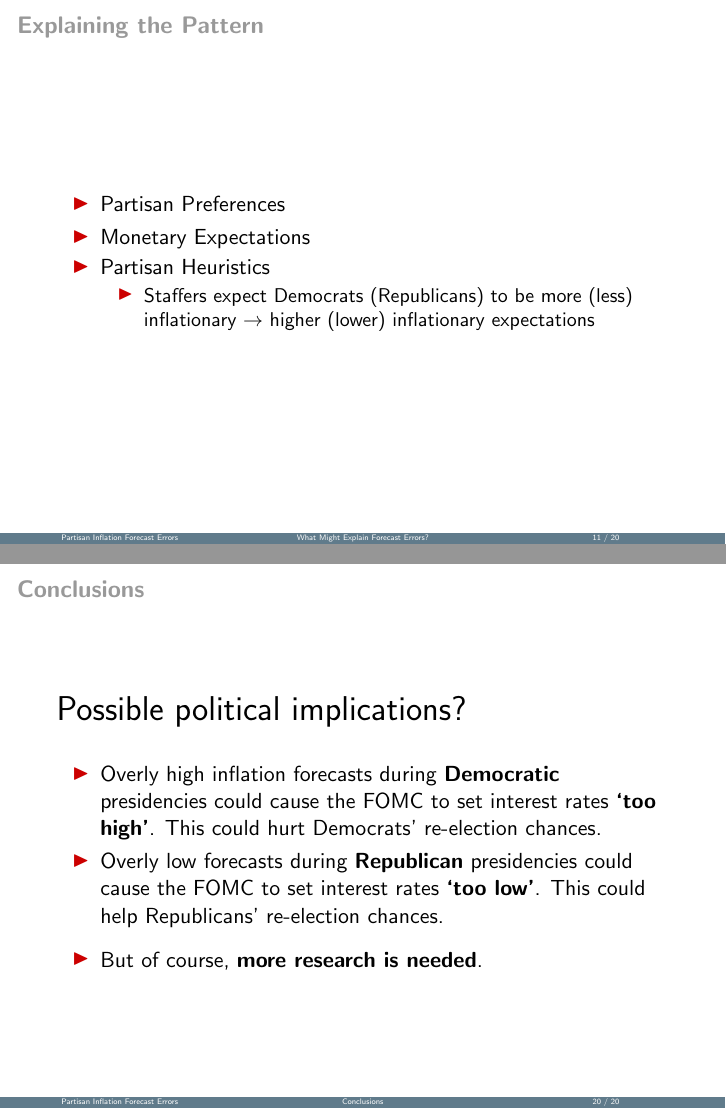
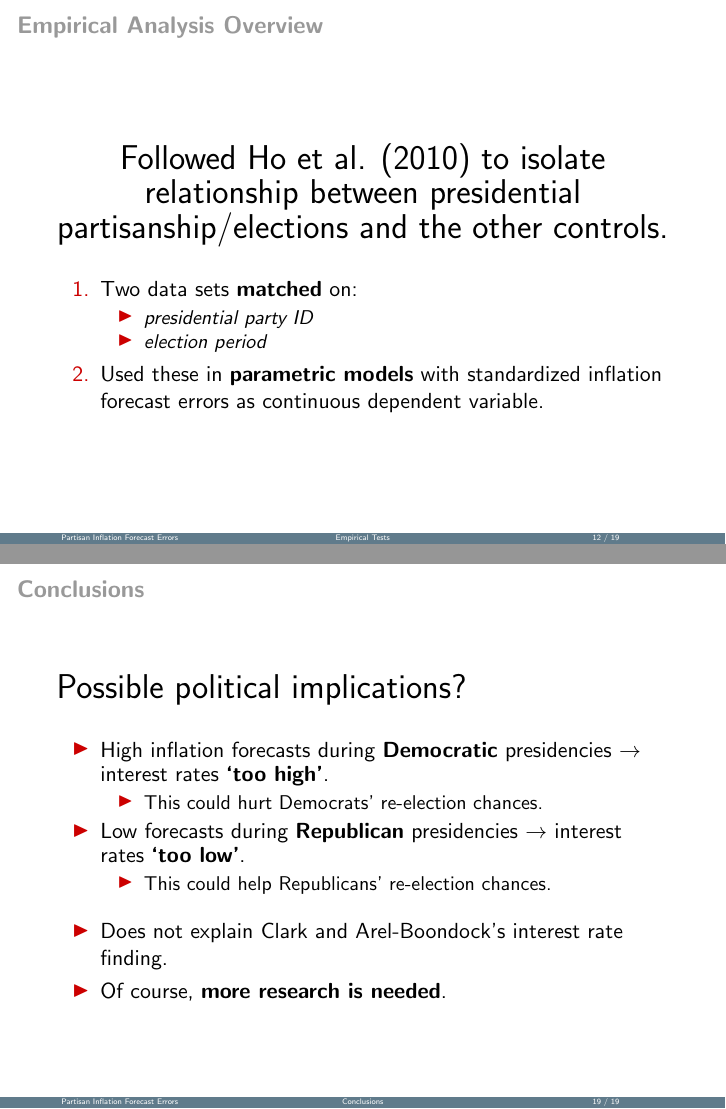
Before and after one commit to christophergandrud/GreenBook, LaTeX slides (Presentation/APSAGreenBookPresentation.tex): pages 21 and 36 of 36 before the commit and pages 22 and 34 of 34 after it, joined at a grey line. Compiled offline with pdfLaTeX.

Commit message:
Edits and deleted a slide

```diff
--- a/Presentation/APSAGreenBookPresentation.tex
+++ b/Presentation/APSAGreenBookPresentation.tex
@@ -105,18 +105,6 @@
 \end{itemize}
 }
 
-\frame{
-	\frametitle{Explaining the Pattern}
-		\begin{itemize}
-			\item<1-> Partisan Preferences
-			\item<2-> Monetary Expectations
-			\item<3-> Partisan Heuristics
-				\begin{itemize}
-					\item<1-> Staffers expect Democrats (Republicans) to be more (less) inflationary $\rightarrow$ higher (lower) inflationary expectations
-				\end{itemize}
-		\end{itemize}
-}
-
 \frame[plain]{
   \includegraphics[scale=0.4]{ExpectationsGraph.pdf}
 }
@@ -128,4 +116,3 @@
 \frame{
   \frametitle{Empirical Analysis Overview}
     \begin{center}
-      {\LARGE{Followed Ho et al. (2010) to isolate the relationship between presidential partisanship/elections and the other controls.}} \\[0.5cm]
@@ -136,7 +124,7 @@
             \item<2-> {\emph{presidential party ID}}
             \item<2-> {\emph{election period}}
         \end{itemize}
-      \item<3-> Used the these in numerous {\bf{parametric models}} with standardized inflation forecast errors as the continuous dependent variable.
+      \item<3-> Used these in {\bf{parametric models}} with standardized inflation forecast errors as continuous dependent variable.
     \end{enumerate}
 }
 
@@ -198,9 +189,17 @@
   \frametitle{Conclusions}
   {\LARGE{Possible political implications?}} \\[0.5cm]
   \begin{itemize}
-    \item<1-> Overly high inflation forecasts during {\bf{Democratic}} presidencies could cause the FOMC to set interest rates {\bf{`too high'}}. This could hurt Democrats' re-election chances.
-    \item<2-> Overly low forecasts during {\bf{Republican}} presidencies could cause the FOMC to set interest rates {\bf{`too low'}}. This could help Republicans' re-election chances. \\[0.3cm]
-    \item<3-> But of course, {\bf{more research is needed}}.
+    \item<1-> High inflation forecasts during {\bf{Democratic}} presidencies $\rightarrow$ interest rates {\bf{`too high'}}.
+	\begin{itemize}
+		\item This could hurt Democrats' re-election chances.
+	\end{itemize}
+    \item<2-> Low forecasts during {\bf{Republican}} presidencies $\rightarrow$ interest rates {\bf{`too low'}}.
+	\begin{itemize}
+		\item This could help Republicans' re-election chances.
+	\end{itemize}
+ \\[0.3cm]
+	\item<3-> Does not explain Clark and Arel-Boondock's interest rate finding.
+    \item<4-> Of course, {\bf{more research is needed}}.
   \end{itemize}
 }
 
```
Also changed, not shown: Presentation/APSAGreenBookPresentation.tex (12 more changed lines).
